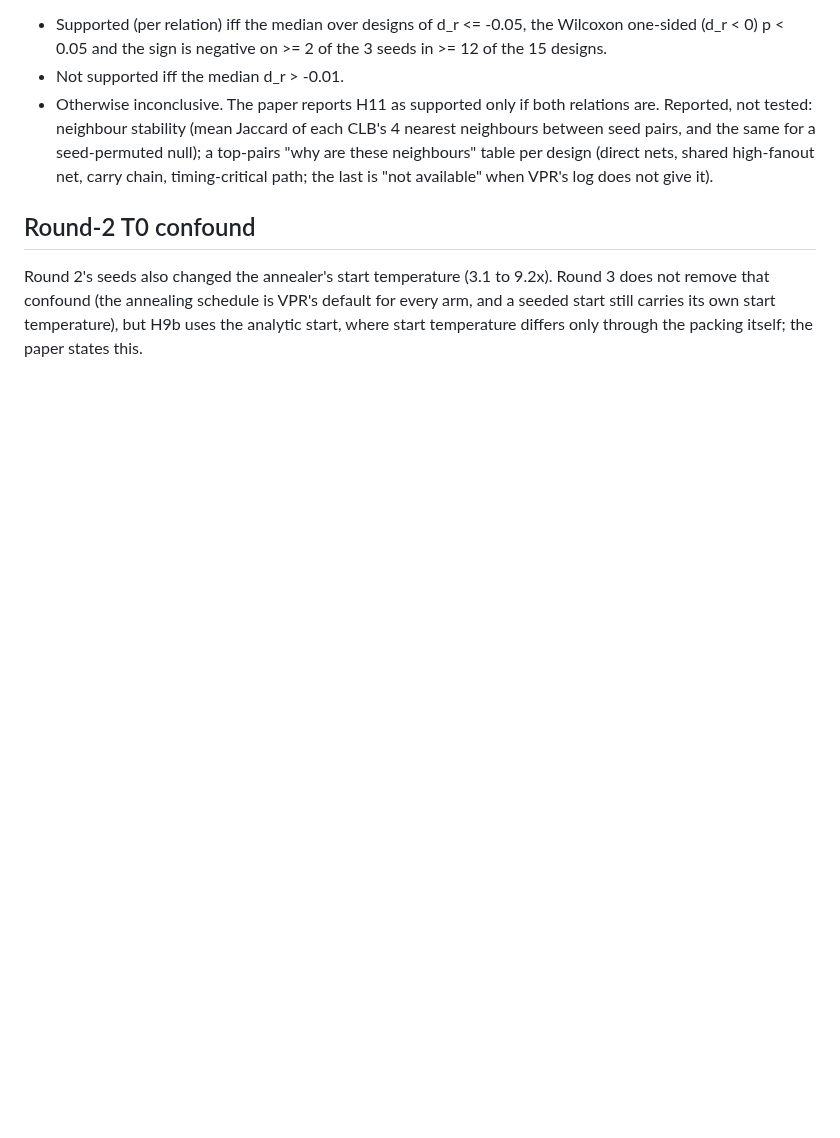
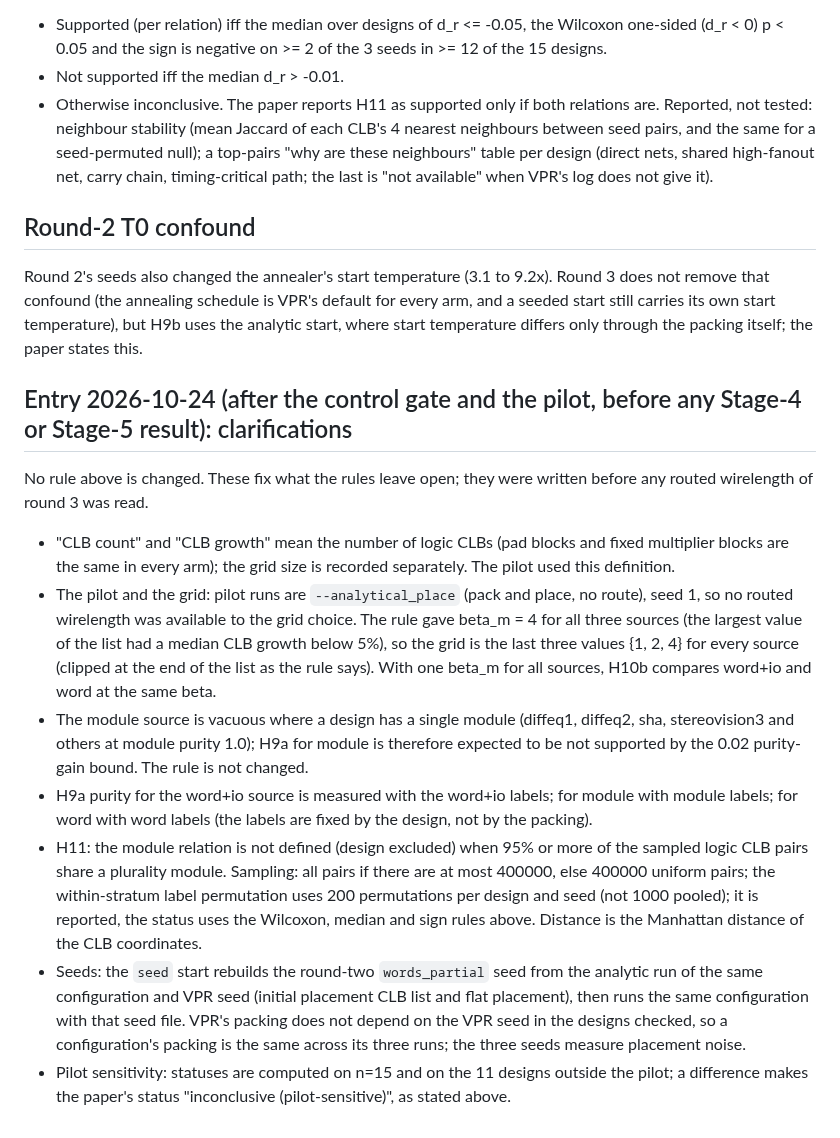
Before and after one commit to drpaj12/nornsIII, a Markdown page: docs/plan/round3.md, the part around the change. Drawn GitHub-style; blank space fills up the shorter version.

Commit message:
round 3 protocol: dated clarification entry (no rule changed)
Co-Authored-By: Claude Sonnet 5.5 <noreply@anthropic.com>

```diff
--- a/docs/plan/round3.md
+++ b/docs/plan/round3.md
@@ -177,3 +177,30 @@ Round 2's seeds also changed the annealer's start temperature (3.1 to 9.2x). Rou
 that confound (the annealing schedule is VPR's default for every arm, and a seeded start still carries
 its own start temperature), but H9b uses the analytic start, where start temperature differs only through the
 packing itself; the paper states this.
+
+## Entry 2026-10-24 (after the control gate and the pilot, before any Stage-4 or Stage-5 result): clarifications
+
+No rule above is changed. These fix what the rules leave open; they were written before any routed wirelength of
+round 3 was read.
+
+* "CLB count" and "CLB growth" mean the number of logic CLBs (pad blocks and fixed multiplier blocks are the same in
+  every arm); the grid size is recorded separately. The pilot used this definition.
+* The pilot and the grid: pilot runs are `--analytical_place` (pack and place, no route), seed 1, so no routed wirelength
+  was available to the grid choice. The rule gave beta_m = 4 for all three sources (the largest value of the list had a
+  median CLB growth below 5%), so the grid is the last three values {1, 2, 4} for every source (clipped at the end of the
+  list as the rule says). With one beta_m for all sources, H10b compares word+io and word at the same beta.
+* The module source is vacuous where a design has a single module (diffeq1, diffeq2, sha, stereovision3 and others at
+  module purity 1.0); H9a for module is therefore expected to be not supported by the 0.02 purity-gain bound. The
+  rule is not changed.
+* H9a purity for the word+io source is measured with the word+io labels; for module with module labels; for word with
+  word labels (the labels are fixed by the design, not by the packing).
+* H11: the module relation is not defined (design excluded) when 95% or more of the sampled logic CLB pairs share a
+  plurality module. Sampling: all pairs if there are at most 400000, else 400000 uniform pairs; the within-stratum
+  label permutation uses 200 permutations per design and seed (not 1000 pooled); it is reported, the status
+  uses the Wilcoxon, median and sign rules above. Distance is the Manhattan distance of the CLB coordinates.
+* Seeds: the `seed` start rebuilds the round-two `words_partial` seed from the analytic run of the same configuration
+  and VPR seed (initial placement CLB list and flat placement), then runs the same configuration with that seed file.
+  VPR's packing does not depend on the VPR seed in the designs checked, so a configuration's packing is the same
+  across its three runs; the three seeds measure placement noise.
+* Pilot sensitivity: statuses are computed on n=15 and on the 11 designs outside the pilot; a difference makes the
+  paper's status "inconclusive (pilot-sensitive)", as stated above.
```
